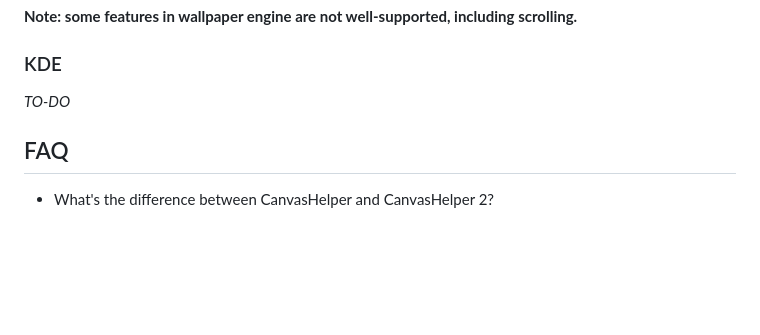
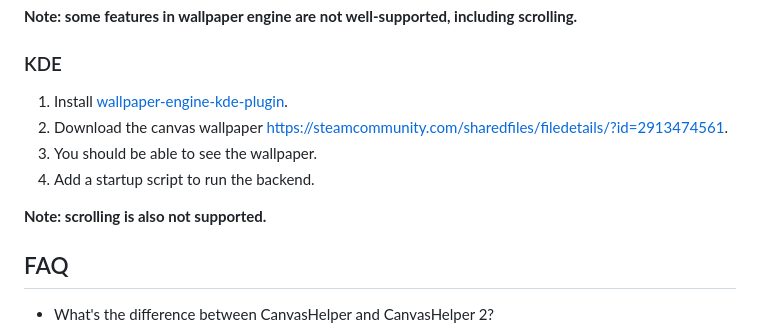
Before and after one commit to linsyking/CanvasHelper2, a Markdown page: Readme.md, the part around the change. GitHub-like rendering; blank space fills up the shorter version.

Commit message:
feat: add KDE support

```diff
--- a/Readme.md
+++ b/Readme.md
@@ -109,7 +109,12 @@ After that, your system will run this script on startup.
 
 ### KDE
 
-*TO-DO*
+1. Install [wallpaper-engine-kde-plugin](https://github.com/catsout/wallpaper-engine-kde-plugin).
+2. Download the canvas wallpaper <https://steamcommunity.com/sharedfiles/filedetails/?id=2913474561>.
+3. You should be able to see the wallpaper.
+4. Add a startup script to run the backend.
+
+**Note: scrolling is also not supported.**
 
 ## FAQ
 
```
